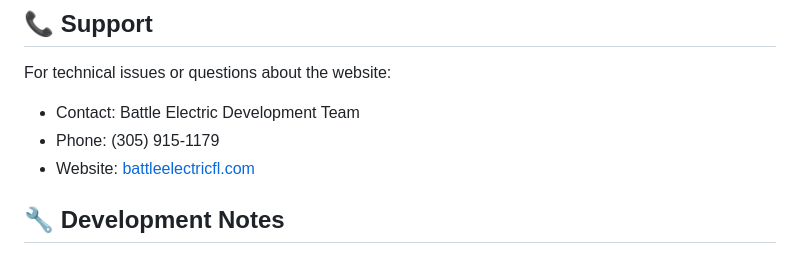
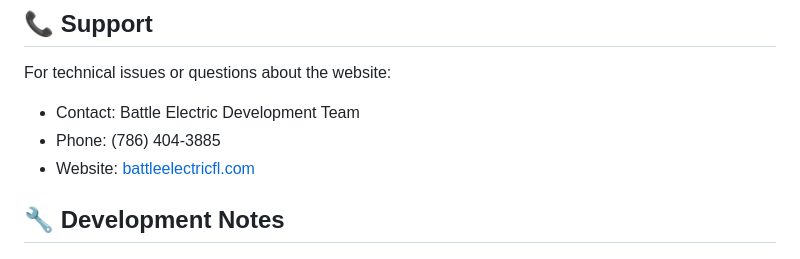
Before and after one commit to ItzRoBeerT/battle-electric, a Markdown page: README.md, the part around the change. Rendered like a GitHub page.

Commit message:
fix: correct company phone number in README

```diff
--- a/README.md
+++ b/README.md
@@ -198,7 +198,7 @@ This project is proprietary and confidential. All rights reserved by Battle Elec
 
 For technical issues or questions about the website:
 - Contact: Battle Electric Development Team
-- Phone: (305) 915-1179
+- Phone: (786) 404-3885
 - Website: [battleelectricfl.com](https://battleelectricfl.com)
 
 ## 🔧 Development Notes
```
